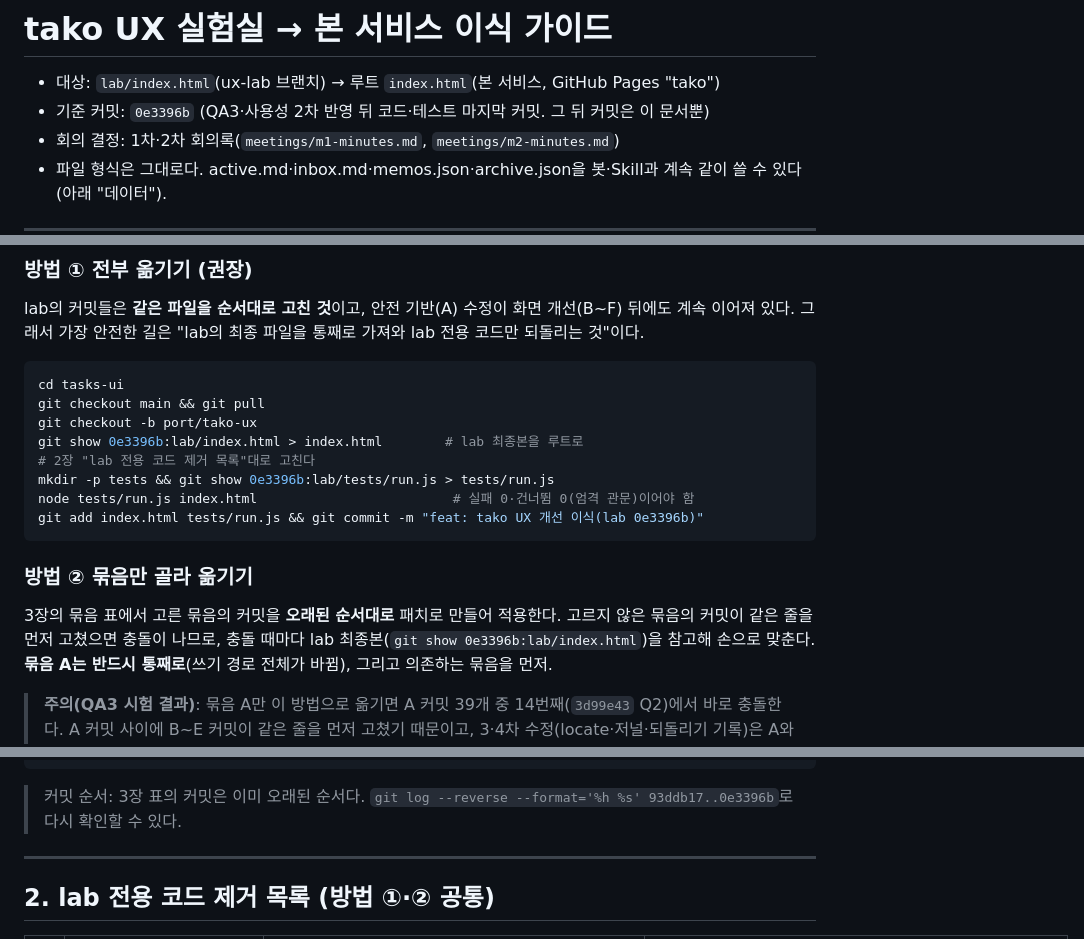
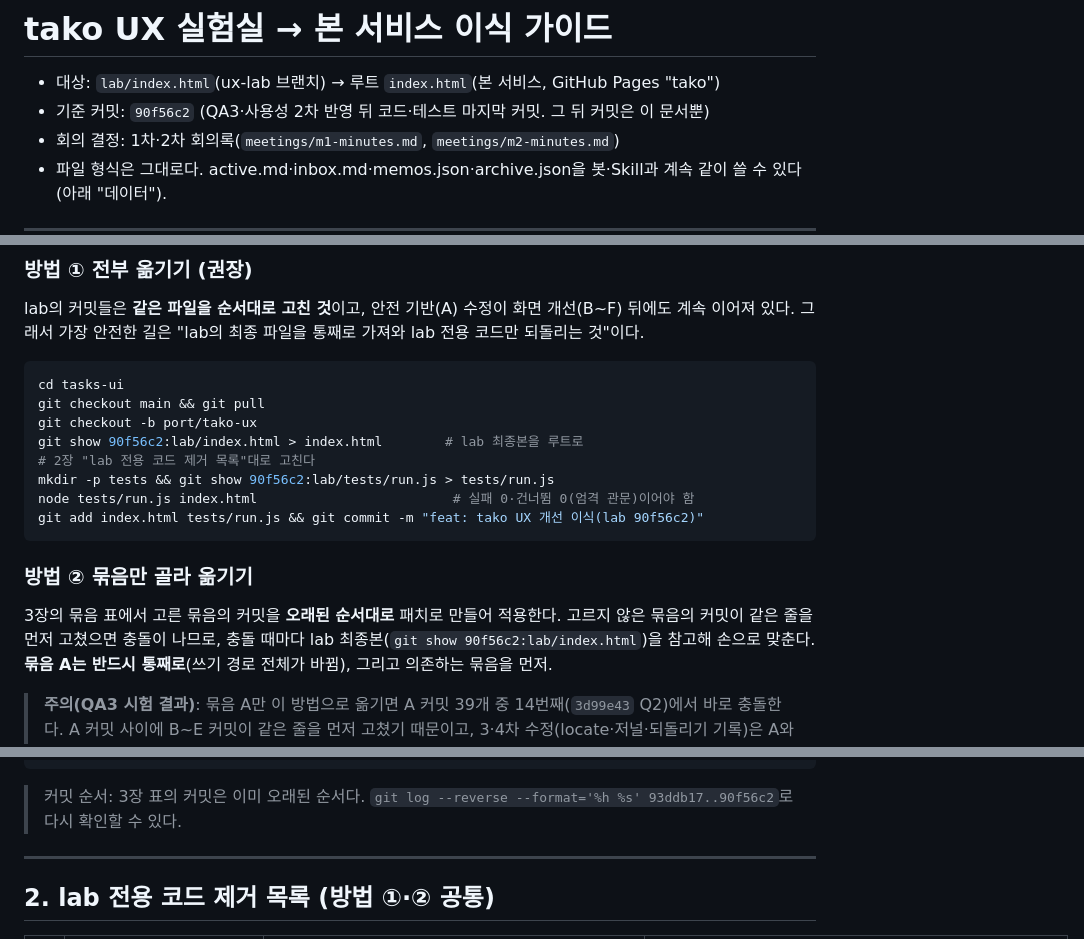
Before and after one commit to minsootask-web/tasks-ui, a Markdown page: lab/docs/PORTING.md, 3 parts joined by grey strips. Rendered like a GitHub page.

Commit message:
docs(lab): PORTING 기준 커밋을 90f56c2로 (S20)
마지막 코드 커밋(복구 부모 찾기)을 기준 커밋·묶음 A 표에 반영.
검증: 90f56c2 방법 ① 사본 → 34 통과·0 실패·0 건너뜀, 2장 grep 0건.

Co-Authored-By: Claude Opus 5.5 <noreply@anthropic.com>

````diff
--- a/lab/docs/PORTING.md
+++ b/lab/docs/PORTING.md
@@ -1,7 +1,7 @@
 # tako UX 실험실 → 본 서비스 이식 가이드
 
 - 대상: `lab/index.html`(ux-lab 브랜치) → 루트 `index.html`(본 서비스, GitHub Pages "tako")
-- 기준 커밋: `0e3396b` (QA3·사용성 2차 반영 뒤 코드·테스트 마지막 커밋. 그 뒤 커밋은 이 문서뿐)
+- 기준 커밋: `90f56c2` (QA3·사용성 2차 반영 뒤 코드·테스트 마지막 커밋. 그 뒤 커밋은 이 문서뿐)
 - 회의 결정: 1차·2차 회의록(`meetings/m1-minutes.md`, `meetings/m2-minutes.md`)
 - 파일 형식은 그대로다. active.md·inbox.md·memos.json·archive.json을 봇·Skill과 계속 같이 쓸 수 있다(아래 "데이터").
 
@@ -17,16 +17,16 @@ lab의 커밋들은 **같은 파일을 순서대로 고친 것**이고, 안전
 cd tasks-ui
 git checkout main && git pull
 git checkout -b port/tako-ux
-git show 0e3396b:lab/index.html > index.html        # lab 최종본을 루트로
+git show 90f56c2:lab/index.html > index.html        # lab 최종본을 루트로
 # 2장 "lab 전용 코드 제거 목록"대로 고친다
-mkdir -p tests && git show 0e3396b:lab/tests/run.js > tests/run.js
+mkdir -p tests && git show 90f56c2:lab/tests/run.js > tests/run.js
 node tests/run.js index.html                         # 실패 0·건너뜀 0(엄격 관문)이어야 함
-git add index.html tests/run.js && git commit -m "feat: tako UX 개선 이식(lab 0e3396b)"
+git add index.html tests/run.js && git commit -m "feat: tako UX 개선 이식(lab 90f56c2)"
 ```
 
 ### 방법 ② 묶음만 골라 옮기기
 3장의 묶음 표에서 고른 묶음의 커밋을 **오래된 순서대로** 패치로 만들어 적용한다. 고르지 않은 묶음의 커밋이
-같은 줄을 먼저 고쳤으면 충돌이 나므로, 충돌 때마다 lab 최종본(`git show 0e3396b:lab/index.html`)을 참고해 손으로 맞춘다.
+같은 줄을 먼저 고쳤으면 충돌이 나므로, 충돌 때마다 lab 최종본(`git show 90f56c2:lab/index.html`)을 참고해 손으로 맞춘다.
 **묶음 A는 반드시 통째로**(쓰기 경로 전체가 바뀜), 그리고 의존하는 묶음을 먼저.
 
 > **주의(QA3 시험 결과)**: 묶음 A만 이 방법으로 옮기면 A 커밋 39개 중 14번째(`3d99e43` Q2)에서 바로 충돌한다.
@@ -46,7 +46,7 @@ git am -3 $OUT/*.patch                                      # 충돌 시: 고치
 node tests/run.js index.html --allow-skip                   # 옮기지 않은 묶음의 함수 테스트는 건너뜀
 ```
 
-> 커밋 순서: 3장 표의 커밋은 이미 오래된 순서다. `git log --reverse --format='%h %s' 93ddb17..0e3396b`로 다시 확인할 수 있다.
+> 커밋 순서: 3장 표의 커밋은 이미 오래된 순서다. `git log --reverse --format='%h %s' 93ddb17..90f56c2`로 다시 확인할 수 있다.
 
 ---
 
````
Also changed, not shown: other parts of lab/docs/PORTING.md (+2 -2 lines).
